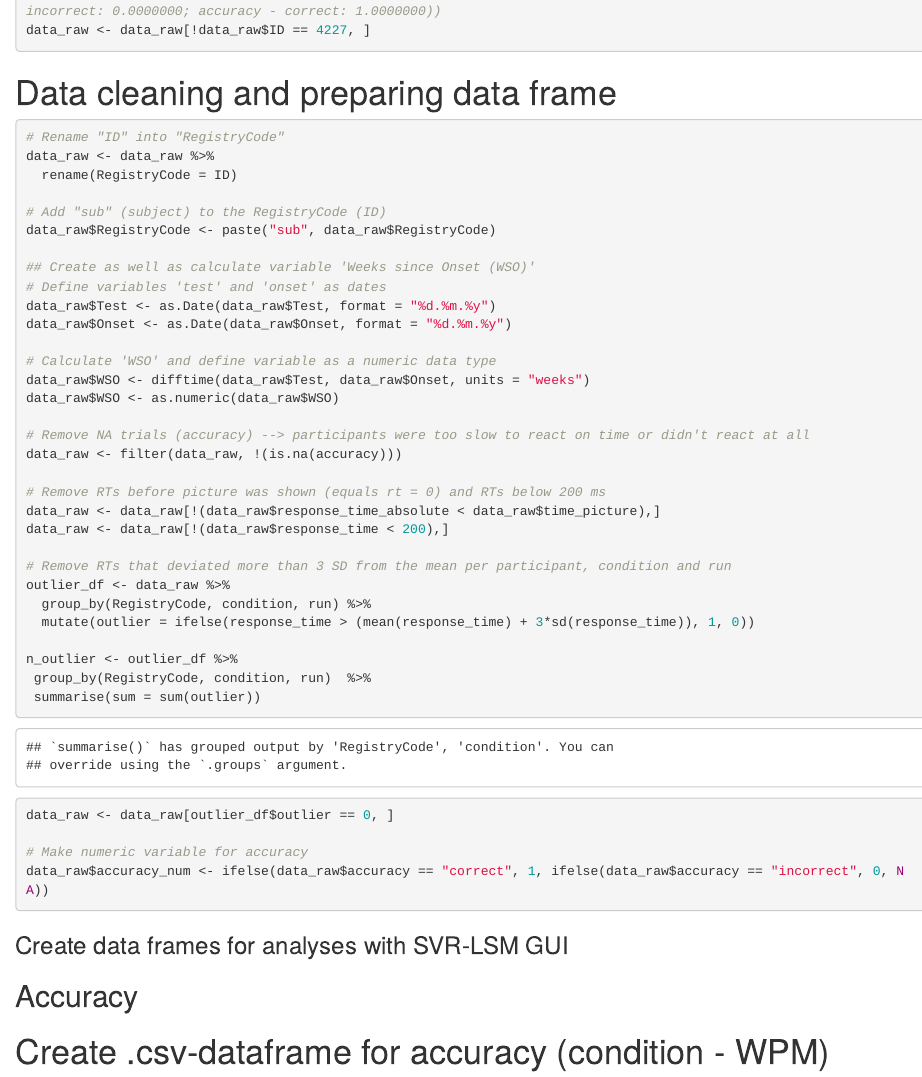
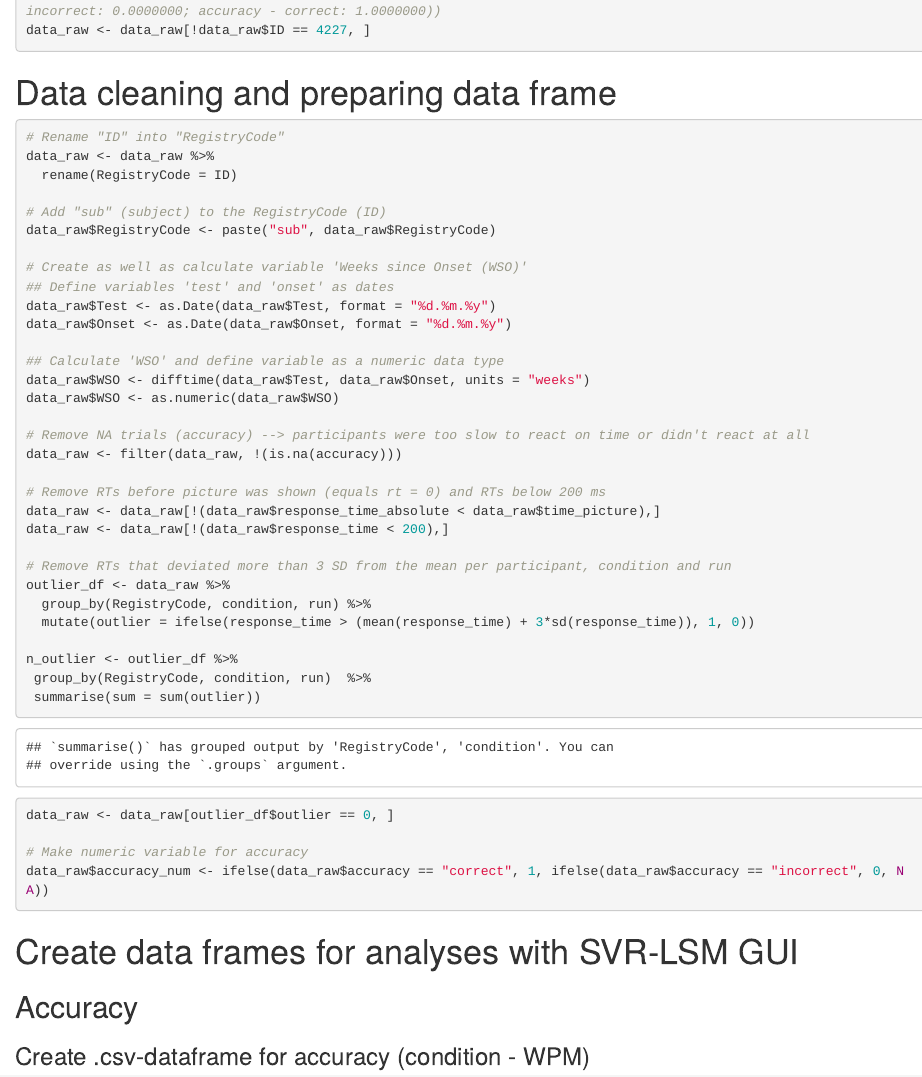
Before and after one commit to piasiegel/Statistics_MA_Thesis, an R Markdown document (scripts/MA_LSM_data_preprocessing_Siegel.Rmd): the page in a window 1100 px wide, from 1120 px down. Rendered offline with R 4.5, knitr and Pandoc, with nearby package versions.

Commit message:
Unify comments

````diff
--- a/scripts/MA_LSM_data_preprocessing_Siegel.Rmd
+++ b/scripts/MA_LSM_data_preprocessing_Siegel.Rmd
@@ -37,12 +37,12 @@ data_raw <- data_raw %>%
 # Add "sub" (subject) to the RegistryCode (ID)
 data_raw$RegistryCode <- paste("sub", data_raw$RegistryCode)
 
-## Create as well as calculate variable 'Weeks since Onset (WSO)'
-# Define variables 'test' and 'onset' as dates
+# Create as well as calculate variable 'Weeks since Onset (WSO)'
+## Define variables 'test' and 'onset' as dates
 data_raw$Test <- as.Date(data_raw$Test, format = "%d.%m.%y")
 data_raw$Onset <- as.Date(data_raw$Onset, format = "%d.%m.%y")
 
-# Calculate 'WSO' and define variable as a numeric data type
+## Calculate 'WSO' and define variable as a numeric data type
 data_raw$WSO <- difftime(data_raw$Test, data_raw$Onset, units = "weeks")
 data_raw$WSO <- as.numeric(data_raw$WSO)
 
@@ -68,9 +68,9 @@ data_raw <- data_raw[outlier_df$outlier == 0, ]
 data_raw$accuracy_num <- ifelse(data_raw$accuracy == "correct", 1, ifelse(data_raw$accuracy == "incorrect", 0, NA))
 ```
 
-### Create data frames for analyses with SVR-LSM GUI
+# Create data frames for analyses with SVR-LSM GUI
 ## Accuracy
-# Create .csv-dataframe for accuracy (condition - WPM)
+### Create .csv-dataframe for accuracy (condition - WPM)
 ```{r}
 # Create new data frame with relevant variables
 df_acc_WPM <- data_raw[c('RegistryCode',
````
Also changed, not shown: scripts/MA_LSM_data_preprocessing_Siegel.Rmd (10 more changed lines).
